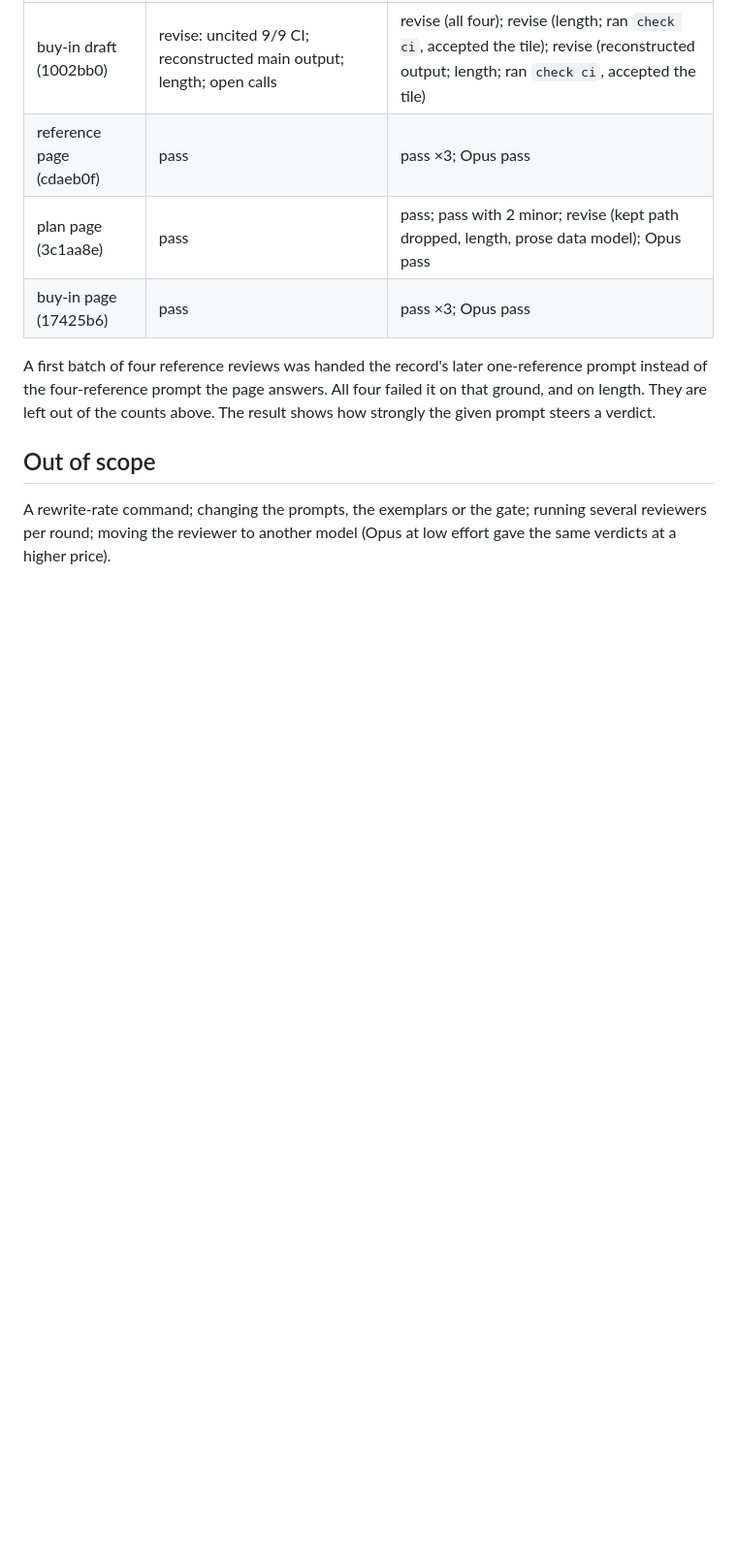
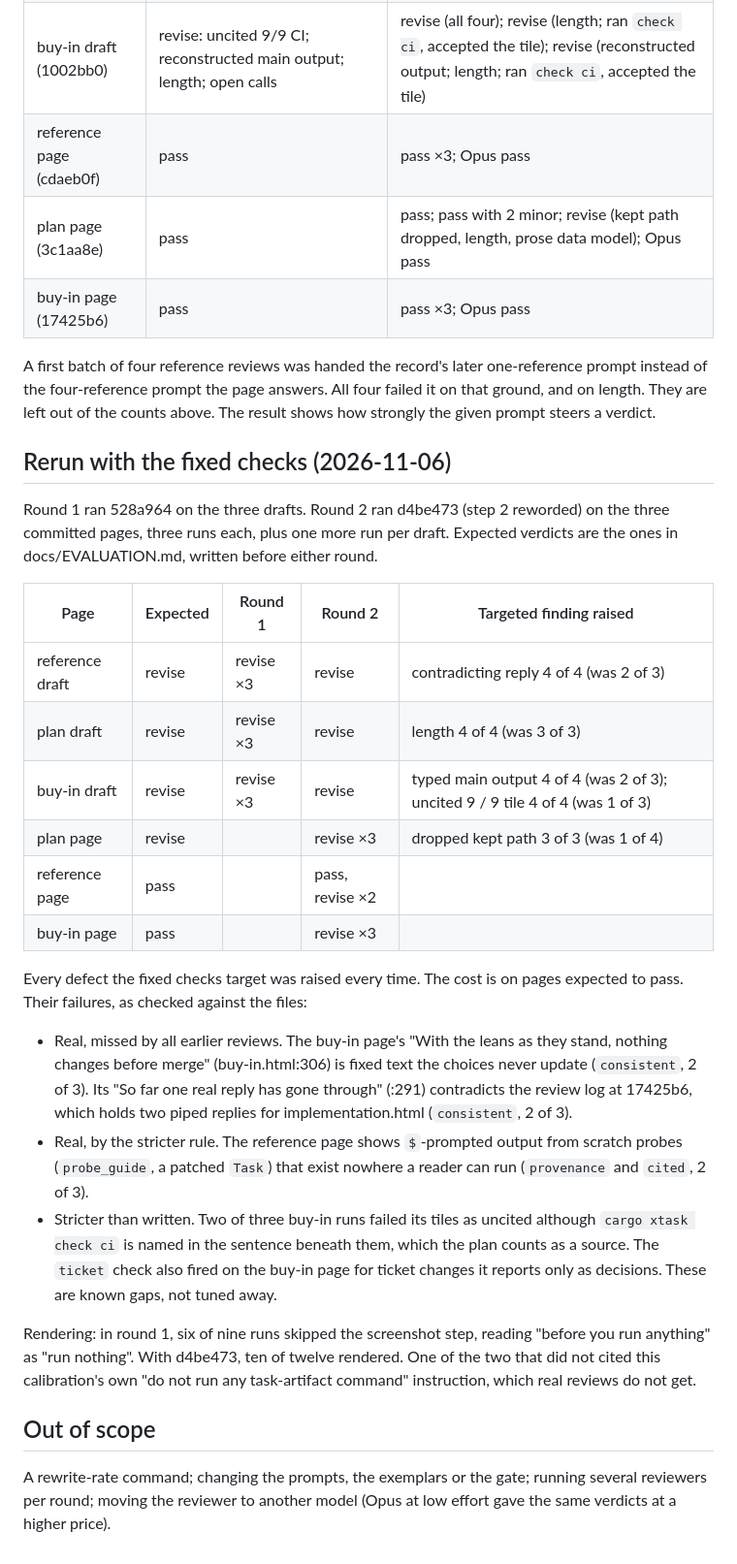
Before and after one commit to jacobwarren/rust-ai-native-template, a Markdown page: docs/plans/brief-calibration.md, the part around the change. Shown at 97% size. Rendered like a GitHub page; blank space fills up the shorter version.

Commit message:
Record the fixed-check rerun for brief-calibration
Co-Authored-By: Claude Opus 5.5 <noreply@anthropic.com>

```diff
--- a/docs/plans/brief-calibration.md
+++ b/docs/plans/brief-calibration.md
@@ -74,6 +74,43 @@ one-reference prompt instead of the four-reference prompt the page answers.
 All four failed it on that ground, and on length. They are left out of the
 counts above. The result shows how strongly the given prompt steers a verdict.
 
+## Rerun with the fixed checks (2026-11-06)
+Round 1 ran 528a964 on the three drafts. Round 2 ran d4be473 (step 2 reworded)
+on the three committed pages, three runs each, plus one more run per draft.
+Expected verdicts are the ones in docs/EVALUATION.md, written before either
+round.
+
+| Page | Expected | Round 1 | Round 2 | Targeted finding raised |
+| --- | --- | --- | --- | --- |
+| reference draft | revise | revise ×3 | revise | contradicting reply 4 of 4 (was 2 of 3) |
+| plan draft | revise | revise ×3 | revise | length 4 of 4 (was 3 of 3) |
+| buy-in draft | revise | revise ×3 | revise | typed main output 4 of 4 (was 2 of 3); uncited 9 / 9 tile 4 of 4 (was 1 of 3) |
+| plan page | revise | | revise ×3 | dropped kept path 3 of 3 (was 1 of 4) |
+| reference page | pass | | pass, revise ×2 | |
+| buy-in page | pass | | revise ×3 | |
+
+Every defect the fixed checks target was raised every time. The cost is on
+pages expected to pass. Their failures, as checked against the files:
+
+- Real, missed by all earlier reviews. The buy-in page's "With the leans as
+  they stand, nothing changes before merge" (buy-in.html:306) is fixed text
+  the choices never update (`consistent`, 2 of 3). Its "So far one real reply
+  has gone through" (:291) contradicts the review log at 17425b6, which holds
+  two piped replies for implementation.html (`consistent`, 2 of 3).
+- Real, by the stricter rule. The reference page shows `$`-prompted output
+  from scratch probes (`probe_guide`, a patched `Task`) that exist nowhere a
+  reader can run (`provenance` and `cited`, 2 of 3).
+- Stricter than written. Two of three buy-in runs failed its tiles as
+  uncited although `cargo xtask check ci` is named in the sentence beneath
+  them, which the plan counts as a source. The `ticket` check also fired on
+  the buy-in page for ticket changes it reports only as decisions. These are
+  known gaps, not tuned away.
+
+Rendering: in round 1, six of nine runs skipped the screenshot step, reading
+"before you run anything" as "run nothing". With d4be473, ten of twelve
+rendered. One of the two that did not cited this calibration's own "do not
+run any task-artifact command" instruction, which real reviews do not get.
+
 ## Out of scope
 A rewrite-rate command; changing the prompts, the exemplars or the gate;
 running several reviewers per round; moving the reviewer to another model
```
